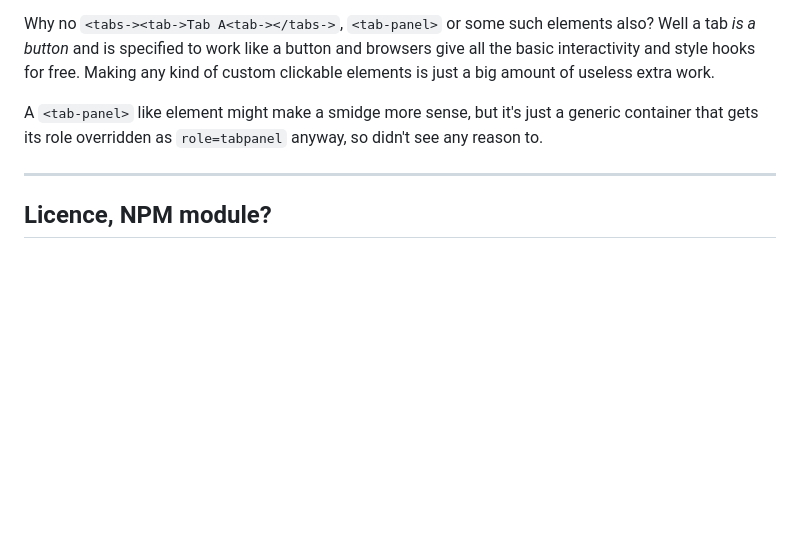
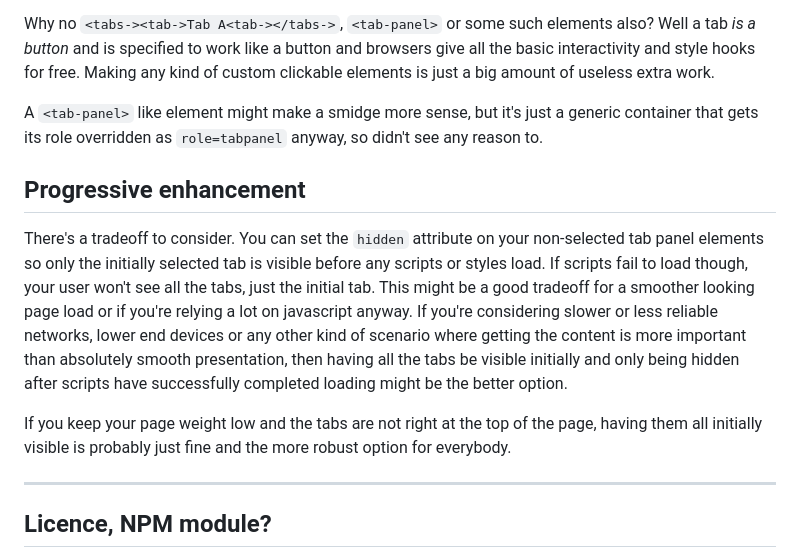
Before and after one commit to sakamies/tabs-customelement, a Markdown page: README.md, the part around the change. GitHub-like rendering; blank space fills up the shorter version.

Commit message:
A note on progressive enhancement

```diff
--- a/README.md
+++ b/README.md
@@ -46,6 +46,12 @@ Why no `<tabs-><tab->Tab A<tab-></tabs->`, `<tab-panel>` or some such elements a
 
 A `<tab-panel>` like element might make a smidge more sense, but it's just a generic container that gets its role overridden as `role=tabpanel` anyway, so didn't see any reason to.
 
+## Progressive enhancement
+
+There's a tradeoff to consider. You can set the `hidden` attribute on your non-selected tab panel elements so only the initially selected tab is visible before any scripts or styles load. If scripts fail to load though, your user won't see all the tabs, just the initial tab. This might be a good tradeoff for a smoother looking page load or if you're relying a lot on javascript anyway. If you're considering slower or less reliable networks, lower end devices or any other kind of scenario where getting the content is more important than absolutely smooth presentation, then having all the tabs be visible initially and only being hidden after scripts have successfully completed loading might be the better option.
+
+If you keep your page weight low and the tabs are not right at the top of the page, having them all initially visible is probably just fine and the more robust option for everybody.
+
 ----
 
 ## Licence, NPM module?
```
